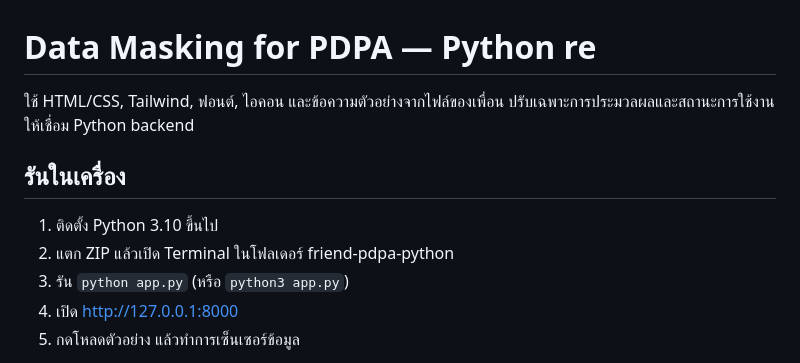
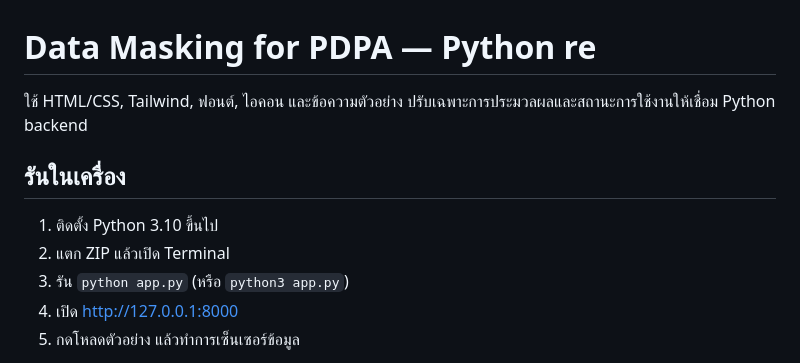
Before and after one commit to DEKDDD/TOC, a Markdown page: README.md, the part around the change. Rendered like a GitHub page.

```diff
--- a/README.md
+++ b/README.md
@@ -1,11 +1,11 @@
 # Data Masking for PDPA — Python re
 
-ใช้ HTML/CSS, Tailwind, ฟอนต์, ไอคอน และข้อความตัวอย่างจากไฟล์ของเพื่อน ปรับเฉพาะการประมวลผลและสถานะการใช้งานให้เชื่อม Python backend
+ใช้ HTML/CSS, Tailwind, ฟอนต์, ไอคอน และข้อความตัวอย่าง ปรับเฉพาะการประมวลผลและสถานะการใช้งานให้เชื่อม Python backend
 
 ## รันในเครื่อง
 
 1. ติดตั้ง Python 3.10 ขึ้นไป
-2. แตก ZIP แล้วเปิด Terminal ในโฟลเดอร์ friend-pdpa-python
+2. แตก ZIP แล้วเปิด Terminal
 3. รัน `python app.py` (หรือ `python3 app.py`)
 4. เปิด http://127.0.0.1:8000
 5. กดโหลดตัวอย่าง แล้วทำการเซ็นเซอร์ข้อมูล
```
